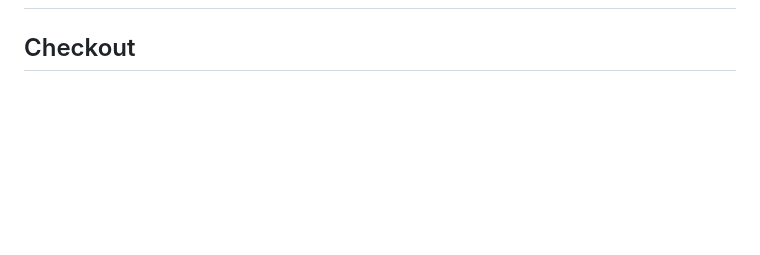
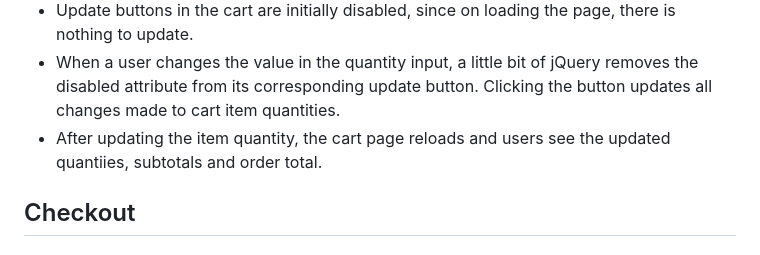
Before and after one commit to devmegan/korcbd, a Markdown page: README.md, the part around the change printed below. Drawn GitHub-style; blank space fills up the shorter version.

Commit message:
adding cart section/images to readme

```diff
--- a/README.md
+++ b/README.md
@@ -238,3 +253,6 @@ Users of the KOR CBD website are most likely looking to buy CBD products. While
+- Update buttons in the cart are initially disabled, since on loading the page, there is nothing to update.
+- When a user changes the value in the quantity input, a little bit of jQuery removes the disabled attribute from its corresponding update button. Clicking the button updates all changes made to cart item quantities.
+- After updating the item quantity, the cart page reloads and users see the updated quantiies, subtotals and order total.
 ## Checkout
 
 ## Profiles
```
Also changed, not shown: other parts of README.md (+15 -0 lines), README/assets/img/cart-empty.jpg (added), README/assets/img/cart-update.jpg (added), README/assets/img/cart.jpg (added).
